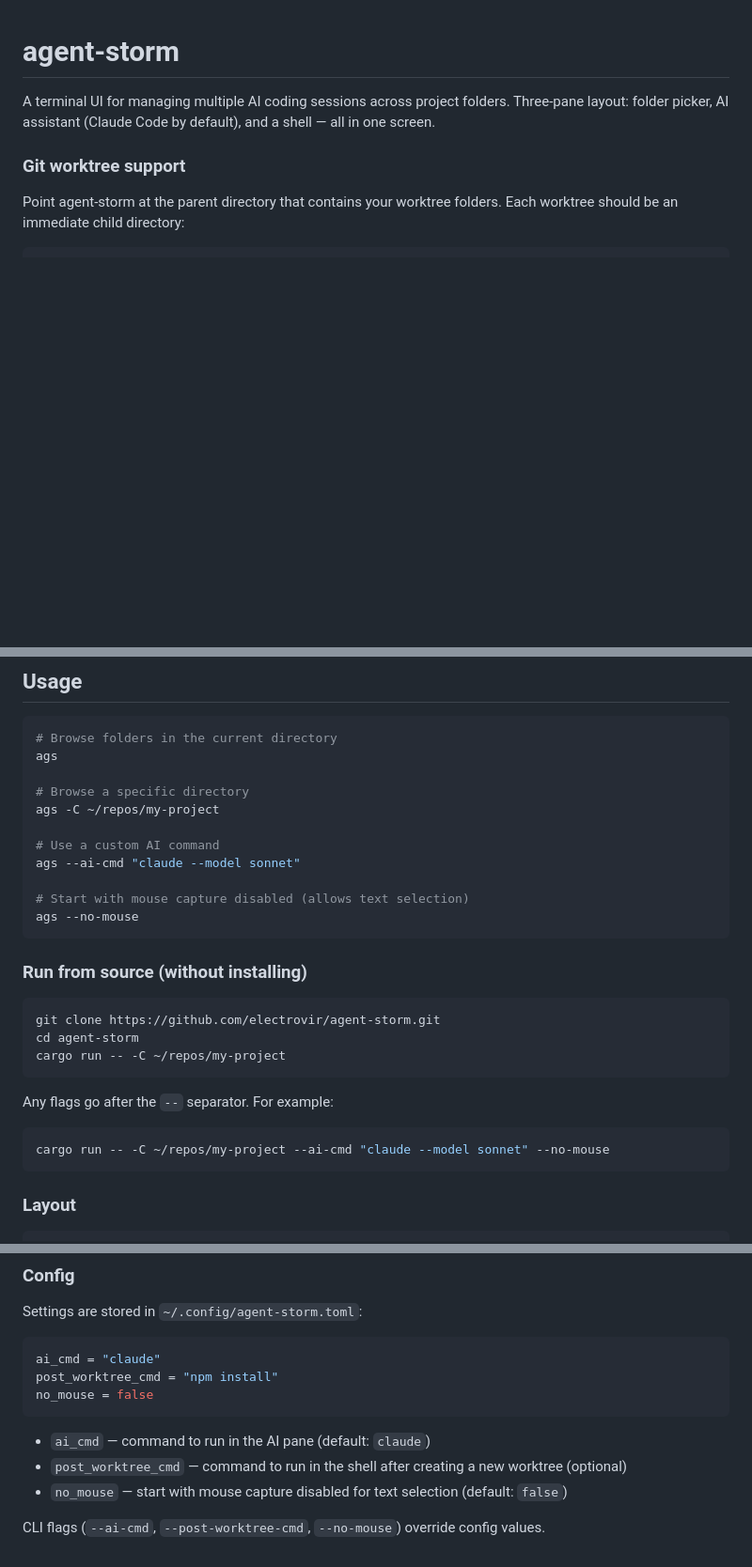
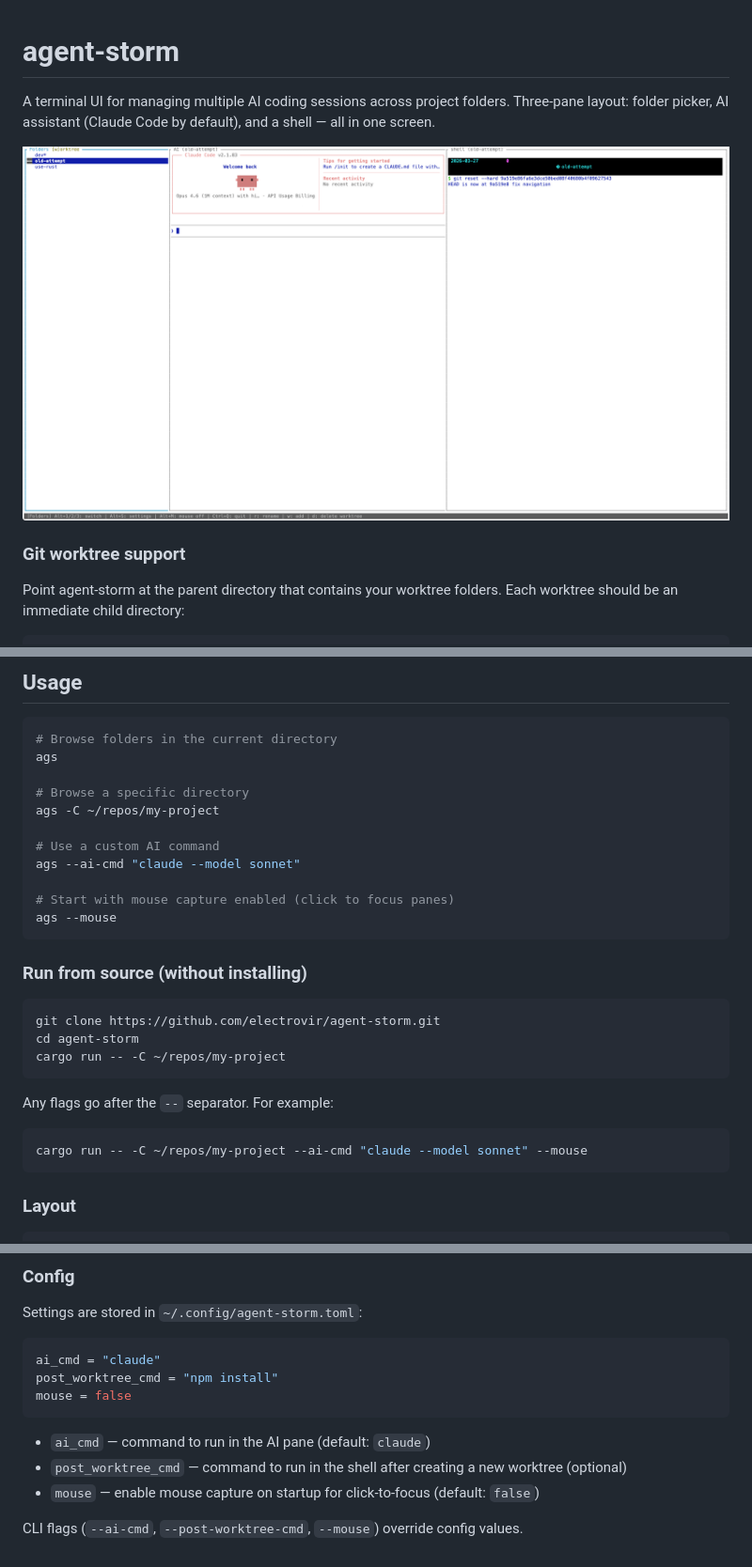
Before and after one commit to electrovir/agent-storm, a Markdown page: README.md, 3 parts joined by grey strips. Shown at 94% size. GitHub-like rendering; pictures changed too: example.png (added); blank space fills up the shorter version.

````diff
--- a/README.md
+++ b/README.md
@@ -1,6 +1,8 @@
 # agent-storm
 
 A terminal UI for managing multiple AI coding sessions across project folders. Three-pane layout: folder picker, AI assistant (Claude Code by default), and a shell — all in one screen.
+
+<img src="example.png" alt="agent-storm example" width="100%">
 
 ### Git worktree support
 
@@ -57,8 +59,8 @@ ags -C ~/repos/my-project
 # Use a custom AI command
 ags --ai-cmd "claude --model sonnet"
 
-# Start with mouse capture disabled (allows text selection)
-ags --no-mouse
+# Start with mouse capture enabled (click to focus panes)
+ags --mouse
 ```
 
 ### Run from source (without installing)
@@ -72,7 +74,7 @@ cargo run -- -C ~/repos/my-project
 Any flags go after the `--` separator. For example:
 
 ```sh
-cargo run -- -C ~/repos/my-project --ai-cmd "claude --model sonnet" --no-mouse
+cargo run -- -C ~/repos/my-project --ai-cmd "claude --model sonnet" --mouse
 ```
 
 ### Layout
@@ -129,11 +132,11 @@ Settings are stored in `~/.config/agent-storm.toml`:
 ```toml
 ai_cmd = "claude"
 post_worktree_cmd = "npm install"
-no_mouse = false
+mouse = false
 ```
 
 - `ai_cmd` — command to run in the AI pane (default: `claude`)
 - `post_worktree_cmd` — command to run in the shell after creating a new worktree (optional)
-- `no_mouse` — start with mouse capture disabled for text selection (default: `false`)
+- `mouse` — enable mouse capture on startup for click-to-focus (default: `false`)
 
-CLI flags (`--ai-cmd`, `--post-worktree-cmd`, `--no-mouse`) override config values.
+CLI flags (`--ai-cmd`, `--post-worktree-cmd`, `--mouse`) override config values.
````
Also changed, not shown: other parts of README.md (+1 -0 lines), 5 other files.
